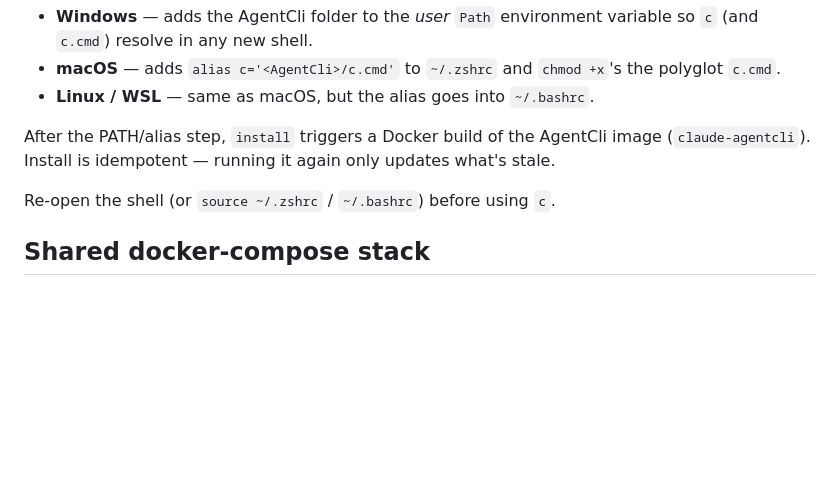
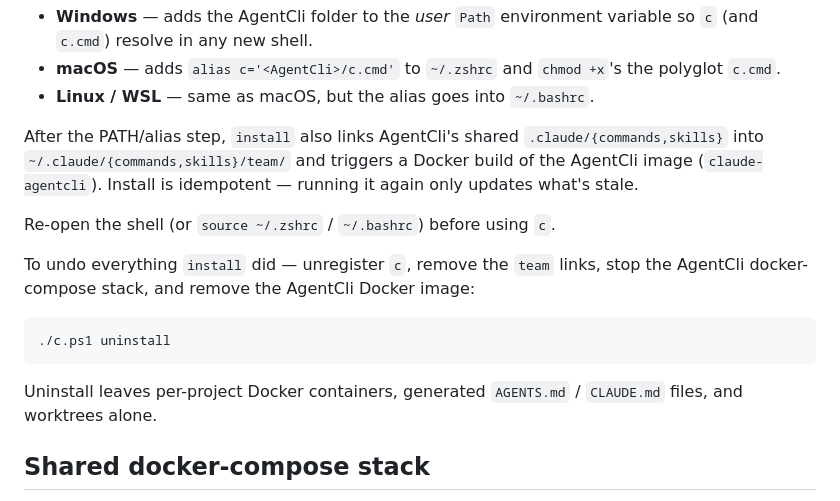
Before and after one commit to ActualLab/MauiNativeAotQuirks, a Markdown page: AGENTS.md, the part around the change. Drawn GitHub-style; blank space fills up the shorter version.

Commit message:
Regenerate AGENTS.md/CLAUDE.md via c update-md
Picks up the current shared AGENTS-Suffix.md boilerplate from AgentCli.

Co-Authored-By: Claude Opus 4.7 (1M context) <noreply@anthropic.com>

````diff
--- a/AGENTS.md
+++ b/AGENTS.md
@@ -154,11 +154,22 @@ What `install` does, by host OS:
   the polyglot `c.cmd`.
 - **Linux / WSL** — same as macOS, but the alias goes into `~/.bashrc`.
 
-After the PATH/alias step, `install` triggers a Docker build of the AgentCli
-image (`claude-agentcli`). Install is idempotent — running it again only
-updates what's stale.
+After the PATH/alias step, `install` also links AgentCli's shared
+`.claude/{commands,skills}` into `~/.claude/{commands,skills}/team/` and
+triggers a Docker build of the AgentCli image (`claude-agentcli`). Install is
+idempotent — running it again only updates what's stale.
 
 Re-open the shell (or `source ~/.zshrc` / `~/.bashrc`) before using `c`.
+
+To undo everything `install` did — unregister `c`, remove the `team` links,
+stop the AgentCli docker-compose stack, and remove the AgentCli Docker image:
+
+```
+./c.ps1 uninstall
+```
+
+Uninstall leaves per-project Docker containers, generated `AGENTS.md` /
+`CLAUDE.md` files, and worktrees alone.
 
 ## Shared docker-compose stack
 
````
Also changed, not shown: CLAUDE.md (+14 -3 lines).
